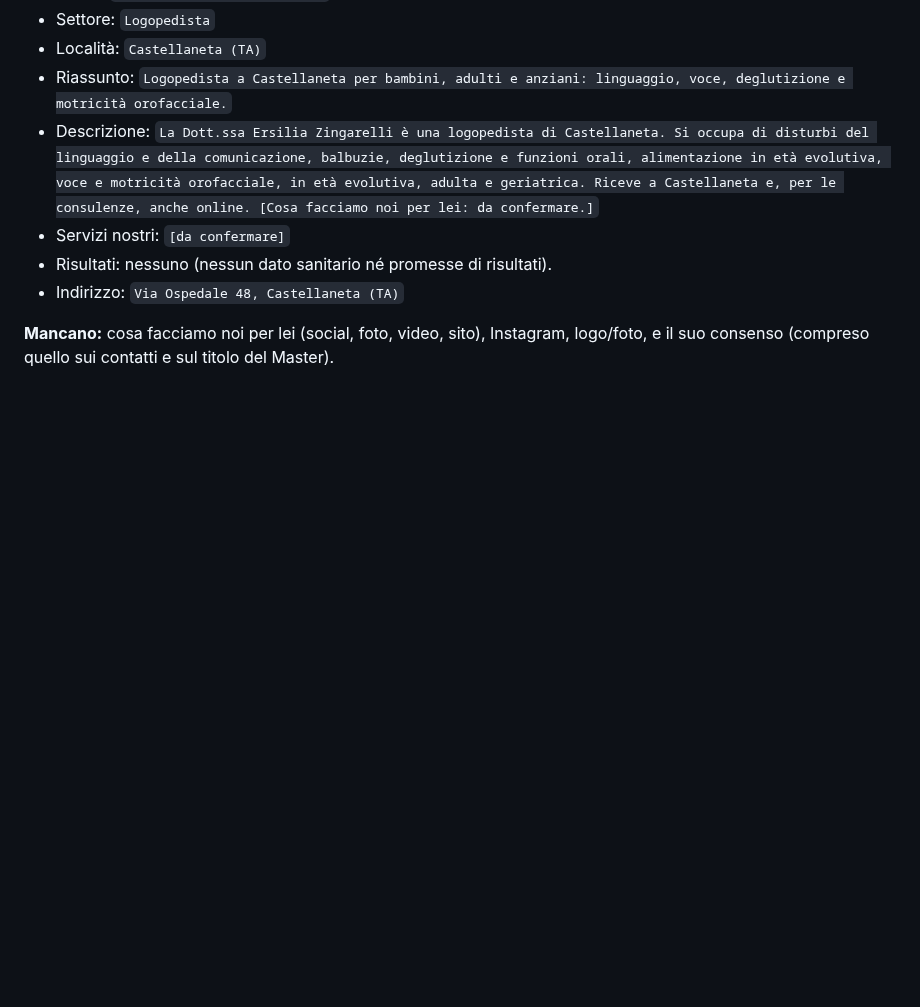
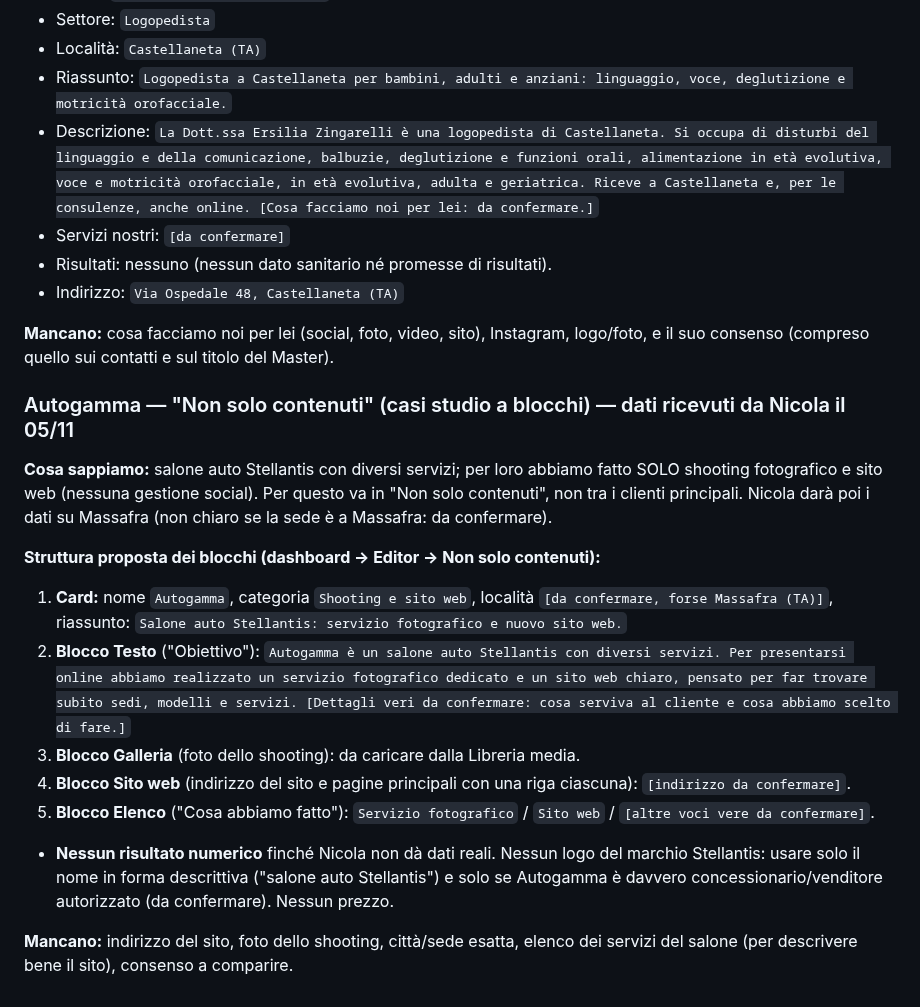
Before and after one commit to inlabcommunication/sitoweb, a Markdown page: docs/direzione/TESTI-RISULTATI-CLIENTI-2026-10-27.md, the part around the change. GitHub-like rendering; blank space fills up the shorter version.

Commit message:
Direzione: bozza caso studio Autogamma
Co-Authored-By: Claude Sonnet 5.5 <noreply@anthropic.com>
Claude-Session: https://claude.ai/code/session_01AreWGaDhEeTCs3CDmdifT7

```diff
--- a/docs/direzione/TESTI-RISULTATI-CLIENTI-2026-10-27.md
+++ b/docs/direzione/TESTI-RISULTATI-CLIENTI-2026-10-27.md
@@ -165,3 +165,17 @@
 - Indirizzo: `Via Ospedale 48, Castellaneta (TA)`
 
 **Mancano:** cosa facciamo noi per lei (social, foto, video, sito), Instagram, logo/foto, e il suo consenso (compreso quello sui contatti e sul titolo del Master).
+
+### Autogamma — "Non solo contenuti" (casi studio a blocchi) — dati ricevuti da Nicola il 05/11
+
+**Cosa sappiamo:** salone auto Stellantis con diversi servizi; per loro abbiamo fatto SOLO shooting fotografico e sito web (nessuna gestione social). Per questo va in "Non solo contenuti", non tra i clienti principali. Nicola darà poi i dati su Massafra (non chiaro se la sede è a Massafra: da confermare).
+
+**Struttura proposta dei blocchi (dashboard → Editor → Non solo contenuti):**
+1. **Card:** nome `Autogamma`, categoria `Shooting e sito web`, località `[da confermare, forse Massafra (TA)]`, riassunto: `Salone auto Stellantis: servizio fotografico e nuovo sito web.`
+2. **Blocco Testo** ("Obiettivo"): `Autogamma è un salone auto Stellantis con diversi servizi. Per presentarsi online abbiamo realizzato un servizio fotografico dedicato e un sito web chiaro, pensato per far trovare subito sedi, modelli e servizi. [Dettagli veri da confermare: cosa serviva al cliente e cosa abbiamo scelto di fare.]`
+3. **Blocco Galleria** (foto dello shooting): da caricare dalla Libreria media.
+4. **Blocco Sito web** (indirizzo del sito e pagine principali con una riga ciascuna): `[indirizzo da confermare]`.
+5. **Blocco Elenco** ("Cosa abbiamo fatto"): `Servizio fotografico` / `Sito web` / `[altre voci vere da confermare]`.
+- **Nessun risultato numerico** finché Nicola non dà dati reali. Nessun logo del marchio Stellantis: usare solo il nome in forma descrittiva ("salone auto Stellantis") e solo se Autogamma è davvero concessionario/venditore autorizzato (da confermare). Nessun prezzo.
+
+**Mancano:** indirizzo del sito, foto dello shooting, città/sede esatta, elenco dei servizi del salone (per descrivere bene il sito), consenso a comparire.
```
Also changed, not shown: 1 other file.
